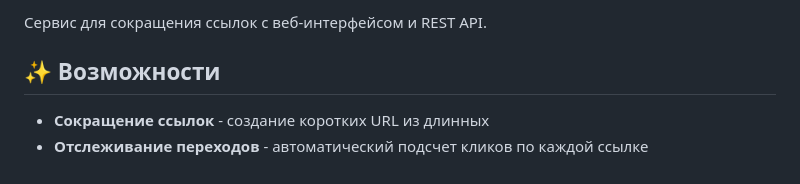
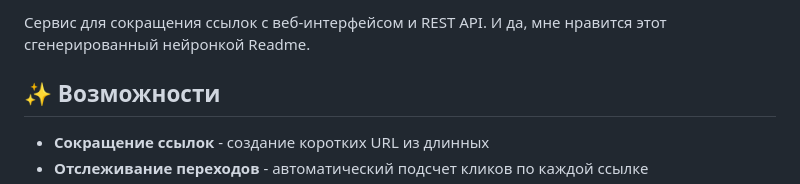
Before and after one commit to GG1BA/link-shortcut, a Markdown page: README.md, the part around the change. Drawn GitHub-style.

```diff
--- a/README.md
+++ b/README.md
@@ -1,4 +1,4 @@
-Сервис для сокращения ссылок с веб-интерфейсом и REST API.
+Сервис для сокращения ссылок с веб-интерфейсом и REST API. И да, мне нравится этот сгенерированный нейронкой Readme.
 
 ## ✨ Возможности
 
```
